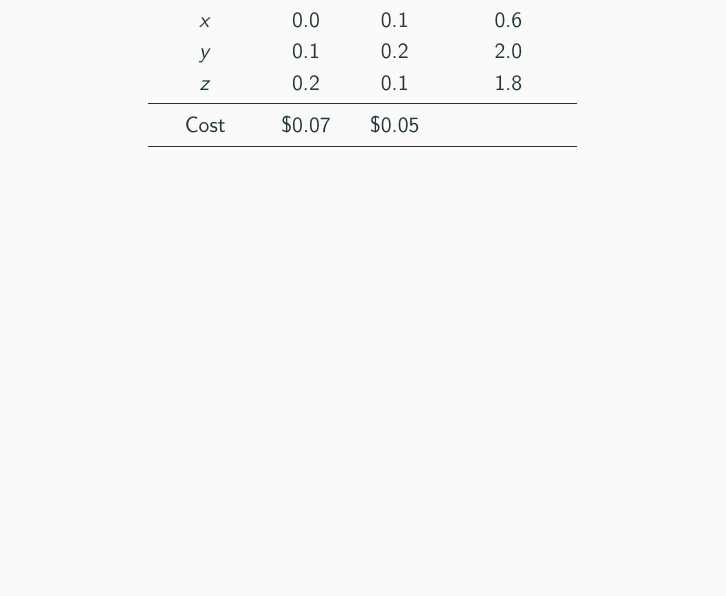
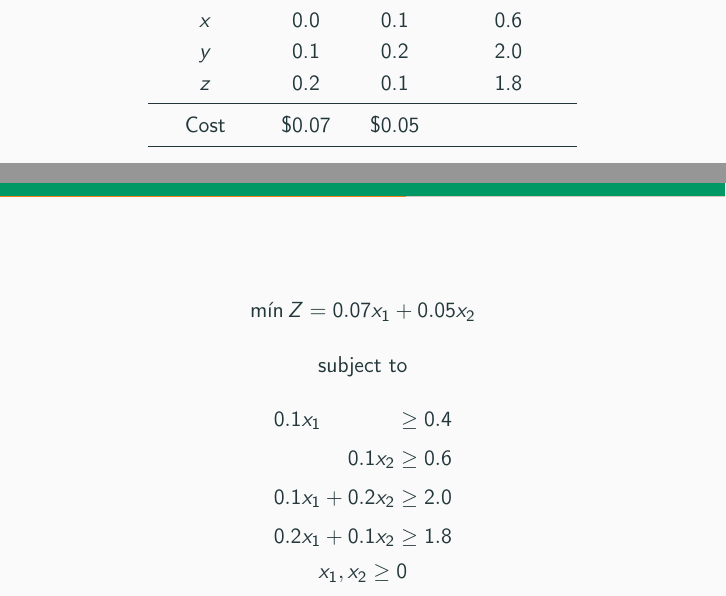
Before and after one commit to rafaeltorrese/slides_or-mathmodels, a LaTeX document (04_duality/slides.tex, which reads 04_duality/theorems.tex): part of page 25 of 55 before the commit and two parts of pages 25 and 26 of 56 after it, the two joined at a grey line, cut so that both start at the same text, the shorter picture padded with empty space. Compiled offline with pdfLaTeX.

Commit message:
Example LP Formulation was added

```diff
--- a/04_duality/theorems.tex
+++ b/04_duality/theorems.tex
@@ -146,8 +146,9 @@ $y$&0.1&0.2&2.0\\
   \par}
 \end{onlyenv}
 
-% \min Z = 0.07x_1 + 0.05x_2
-% 01x_1  \geq 0.4
-% 0.1x_2 \geq 0.6
-% 0.1x_1 + 0.2x_2 \geq 2.0
-% 0.2x_1 + 0.1x_2 \geq 1.8
+  \begin{onlyenv}<3>
+
+    \[    \min Z = 0.07x_1 + 0.05x_2\]
+
+  {\centering
+    subject to
@@ -153,0 +160,5 @@ $y$&0.1&0.2&2.0\\
+    \systeme[x_1x_2]%
+    {
+      0.1x_1  \geq 0.4,
+      0.1x_2 \geq 0.6,
+      0.1x_1 + 0.2x_2 \geq 2.0,
```
Also changed, not shown: 04_duality/theorems.tex (13 more changed lines).
